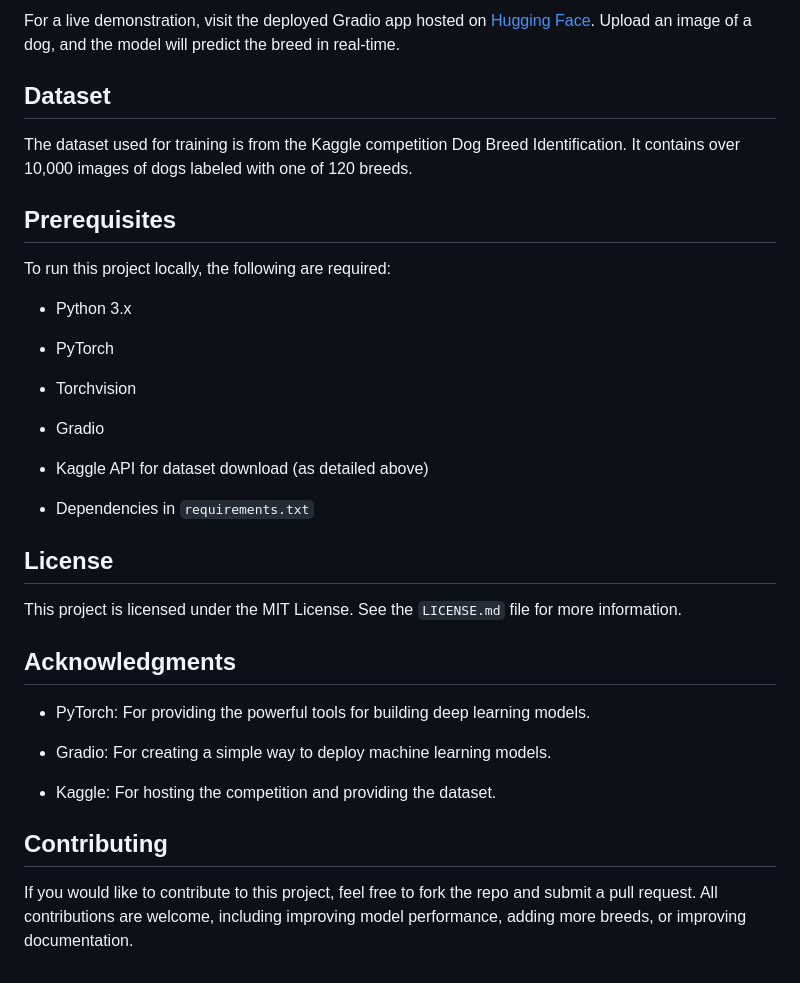
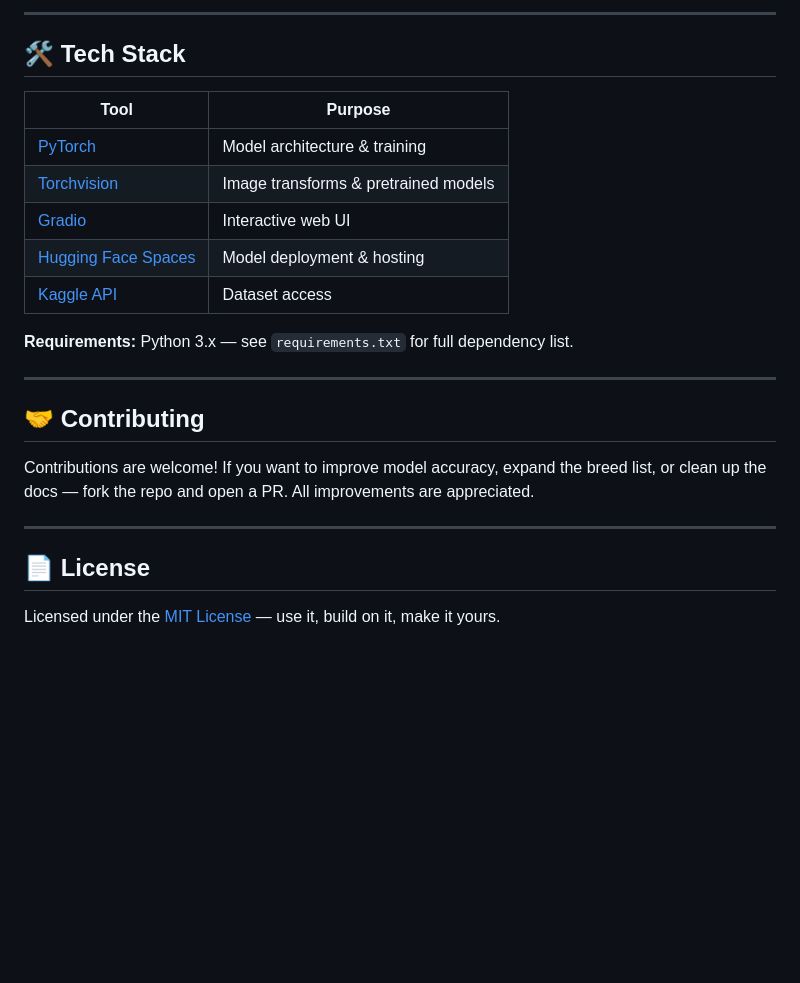
Before and after one commit to pirisc/Portfolio, a Markdown page: DogVision/README.md, the part around one of its changes. GitHub-like rendering; blank space fills up the shorter version.

```diff
--- a/DogVision/README.md
+++ b/DogVision/README.md
@@ -54,35 +87,26 @@ This repository contains the following components:
 
-For a live demonstration, visit the deployed Gradio app hosted on [Hugging Face](https://huggingface.co/spaces/Sairii/Dog_Breeds). Upload an image of a dog, and the model will predict the breed in real-time.
+---
 
-## **Dataset**
+## 🛠️ Tech Stack
 
-The dataset used for training is from the Kaggle competition Dog Breed Identification. It contains over 10,000 images of dogs labeled with one of 120 breeds.
+| Tool | Purpose |
+|---|---|
+| [PyTorch](https://pytorch.org/) | Model architecture & training |
+| [Torchvision](https://pytorch.org/vision/) | Image transforms & pretrained models |
+| [Gradio](https://gradio.app/) | Interactive web UI |
+| [Hugging Face Spaces](https://huggingface.co/spaces) | Model deployment & hosting |
+| [Kaggle API](https://github.com/Kaggle/kaggle-api) | Dataset access |
 
-## **Prerequisites**
+**Requirements:** Python 3.x — see `requirements.txt` for full dependency list.
 
-To run this project locally, the following are required:
+---
 
-  * Python 3.x
+## 🤝 Contributing
 
-  * PyTorch
+Contributions are welcome! If you want to improve model accuracy, expand the breed list, or clean up the docs — fork the repo and open a PR. All improvements are appreciated.
 
-  * Torchvision
+---
 
-  * Gradio
+## 📄 License
 
-  * Kaggle API for dataset download (as detailed above)
-
-  * Dependencies in `requirements.txt`
-
-## **License**
-This project is licensed under the MIT License. See the `LICENSE.md` file for more information.
-
-## **Acknowledgments**
-  * PyTorch: For providing the powerful tools for building deep learning models.
-
-  * Gradio: For creating a simple way to deploy machine learning models.
-
-  * Kaggle: For hosting the competition and providing the dataset.
-
-## **Contributing**
-If you would like to contribute to this project, feel free to fork the repo and submit a pull request. All contributions are welcome, including improving model performance, adding more breeds, or improving documentation.
+Licensed under the [MIT License](LICENSE.md) — use it, build on it, make it yours.
```
Also changed, not shown: other parts of DogVision/README.md (+62 -29 lines).
